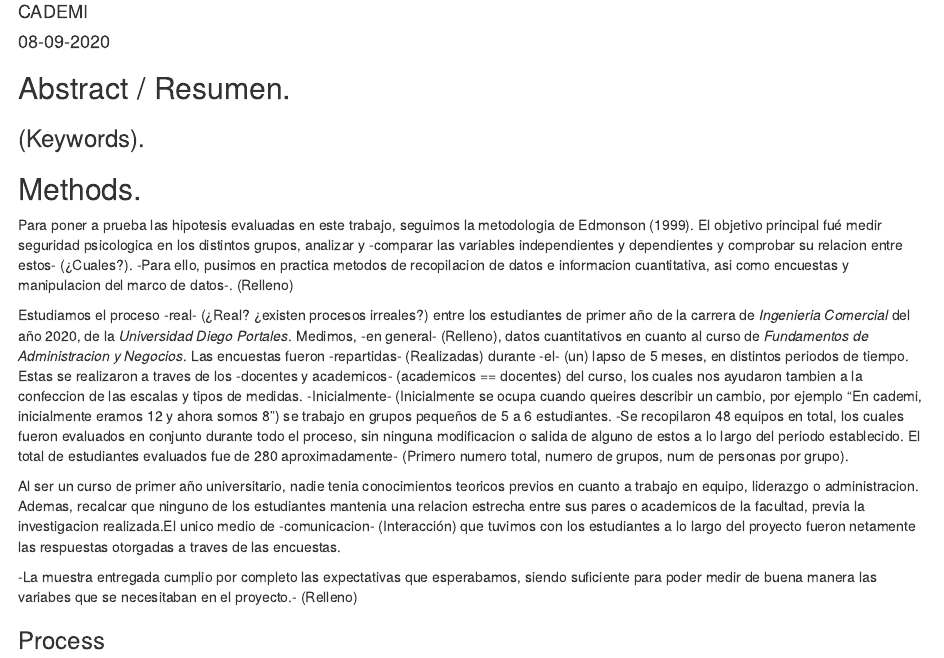
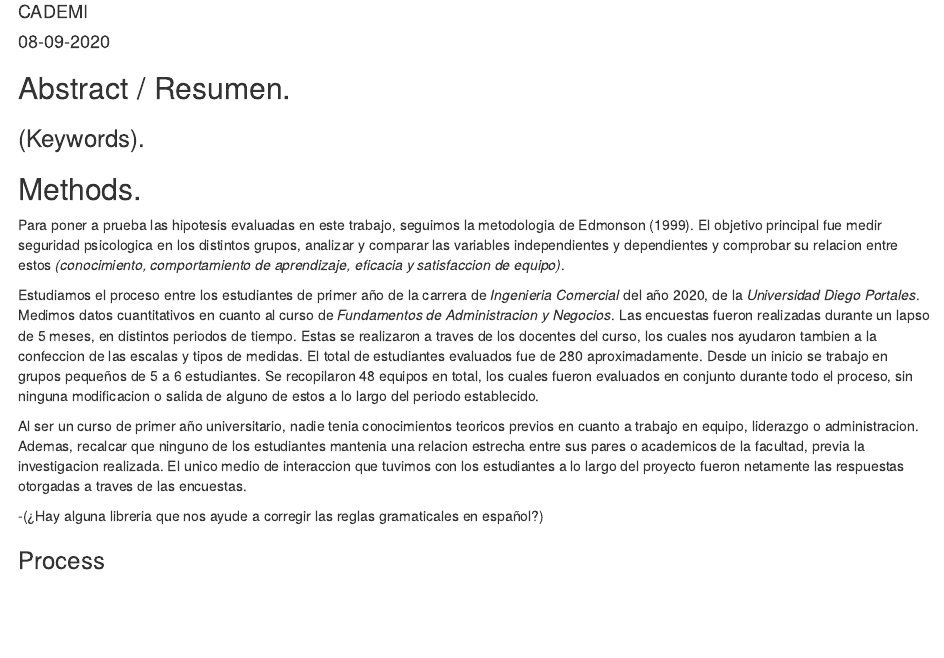
Before and after one commit to Isaias-22/cademi, an R Markdown document (RMarkdown Project/Investigation Project.Rmd): the page in a window 1100 px wide, from 70 px down. Rendered offline with R 4.5, knitr and Pandoc, with nearby package versions.

Commit message:
Update RMarkdown

```diff
--- a/RMarkdown Project/Investigation Project.Rmd
+++ b/RMarkdown Project/Investigation Project.Rmd
@@ -10,13 +10,13 @@ output: html_document
 
 ## Methods.
 
-Para poner a prueba las hipotesis evaluadas en este trabajo, seguimos la metodologia de Edmonson (1999). El objetivo principal fué medir seguridad psicologica en los distintos grupos, analizar y -comparar las variables independientes y dependientes y comprobar su relacion entre estos- (¿Cuales?). -Para ello, pusimos en practica metodos de recopilacion de datos e informacion cuantitativa, asi como encuestas y manipulacion del marco de datos-. (Relleno)
+Para poner a prueba las hipotesis evaluadas en este trabajo, seguimos la metodologia de Edmonson (1999). El objetivo principal fue medir seguridad psicologica en los distintos grupos, analizar y comparar las variables independientes y dependientes y comprobar su relacion entre estos *(conocimiento, comportamiento de aprendizaje, eficacia y satisfaccion de equipo)*.
 
-Estudiamos el proceso -real- (¿Real? ¿existen procesos irreales?) entre los estudiantes de primer año de la carrera de *Ingenieria Comercial* del año 2020, de la *Universidad Diego Portales*. Medimos, -en general- (Relleno), datos cuantitativos en cuanto al curso de *Fundamentos de Administracion y Negocios*. Las encuestas fueron -repartidas- (Realizadas) durante -el- (un) lapso de 5 meses, en distintos periodos de tiempo. Estas se realizaron a traves de los -docentes y academicos- (academicos == docentes) del curso, los cuales nos ayudaron tambien a la confeccion de las escalas y tipos de medidas. -Inicialmente- (Inicialmente se ocupa cuando queires describir un cambio, por ejemplo "En cademi, inicialmente eramos 12 y ahora somos 8") se trabajo en grupos pequeños de 5 a 6 estudiantes. -Se recopilaron 48 equipos en total, los cuales fueron evaluados en conjunto durante todo el proceso, sin ninguna modificacion o salida de alguno de estos a lo largo del periodo establecido. El total de estudiantes evaluados fue de 280 aproximadamente- (Primero numero total, numero de grupos, num de personas por grupo).
+Estudiamos el proceso entre los estudiantes de primer año de la carrera de *Ingenieria Comercial* del año 2020, de la *Universidad Diego Portales*. Medimos datos cuantitativos en cuanto al curso de *Fundamentos de Administracion y Negocios*. Las encuestas fueron realizadas durante un lapso de 5 meses, en distintos periodos de tiempo. Estas se realizaron a traves de los docentes del curso, los cuales nos ayudaron tambien a la confeccion de las escalas y tipos de medidas. El total de estudiantes evaluados fue de 280 aproximadamente. Desde un inicio se trabajo en grupos pequeños de 5 a 6 estudiantes. Se recopilaron 48 equipos en total, los cuales fueron evaluados en conjunto durante todo el proceso, sin ninguna modificacion o salida de alguno de estos a lo largo del periodo establecido.
 
-Al ser un curso de primer año universitario, nadie tenia conocimientos teoricos previos en cuanto a trabajo en equipo, liderazgo o administracion. Ademas, recalcar que ninguno de los estudiantes mantenia una relacion estrecha entre sus pares o academicos de la facultad, previa la investigacion realizada.El unico medio de -comunicacion- (Interacción) que tuvimos con los estudiantes a lo largo del proyecto fueron netamente las respuestas otorgadas a traves de las encuestas.
+Al ser un curso de primer año universitario, nadie tenia conocimientos teoricos previos en cuanto a trabajo en equipo, liderazgo o administracion. Ademas, recalcar que ninguno de los estudiantes mantenia una relacion estrecha entre sus pares o academicos de la facultad, previa la investigacion realizada. El unico medio de interaccion que tuvimos con los estudiantes a lo largo del proyecto fueron netamente las respuestas otorgadas a traves de las encuestas.
 
--La muestra entregada cumplio por completo las expectativas que esperabamos, siendo suficiente para poder medir de buena manera las variabes que se necesitaban en el proyecto.- (Relleno)
+-(¿Hay alguna libreria que nos ayude a corregir las reglas gramaticales en español?)
 
 ### Process
 
```
Also changed, not shown: RMarkdown Project/Investigation-Project.html.
